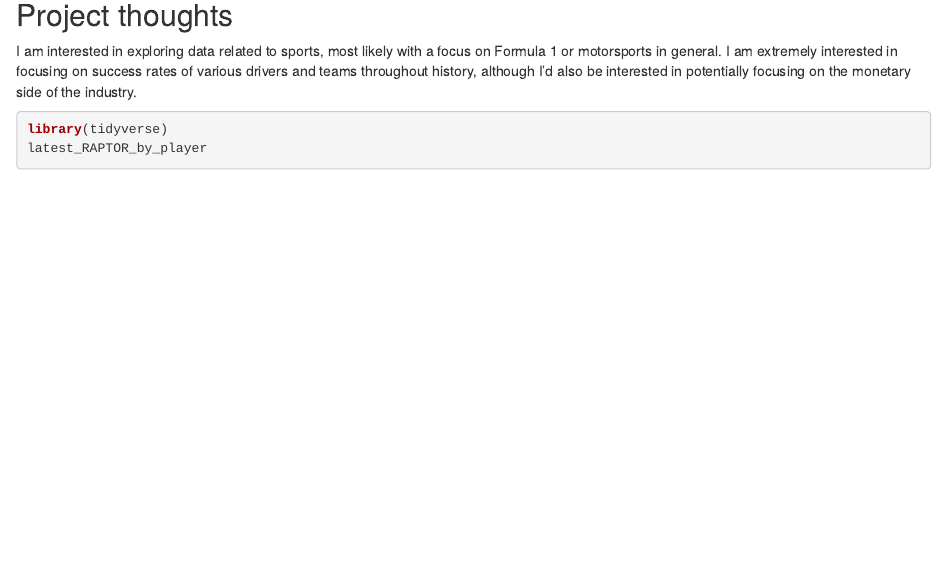
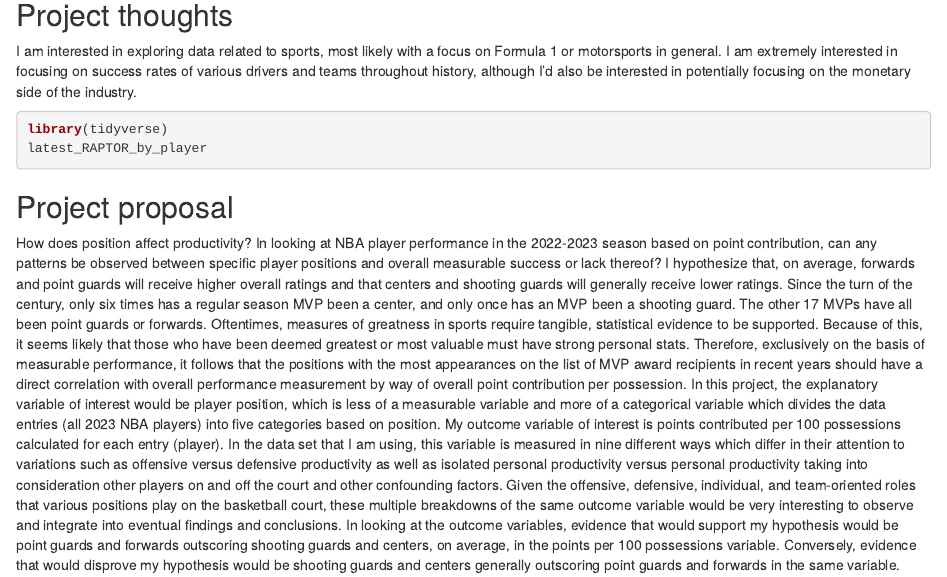
Before and after one commit to nellcunningham/gov50-final-project, an R Markdown document (index.Rmd): the page in a window 1100 px wide, from 120 px down. Rendered offline with R 4.5, knitr and Pandoc, with nearby package versions; the code chunks are not run, so their results and figures are left out; drawn as R Markdown's standard HTML page in place of the format the file asks for.

Commit message:
proposal

````diff
--- a/index.Rmd
+++ b/index.Rmd
@@ -17,3 +17,7 @@ I am interested in exploring data related to sports, most likely with a focus on
 library(tidyverse)
 latest_RAPTOR_by_player
 ```
+
+## Project proposal
+
+How does position affect productivity? In looking at NBA player performance in the 2022-2023 season based on point contribution, can any patterns be observed between specific player positions and overall measurable success or lack thereof? I hypothesize that, on average, forwards and point guards will receive higher overall ratings and that centers and shooting guards will generally receive lower ratings. Since the turn of the century, only six times has a regular season MVP been a center, and only once has an MVP been a shooting guard. The other 17 MVPs have all been point guards or forwards. Oftentimes, measures of greatness in sports require tangible, statistical evidence to be supported. Because of this, it seems likely that those who have been deemed greatest or most valuable must have strong personal stats. Therefore, exclusively on the basis of measurable performance, it follows that the positions with the most appearances on the list of MVP award recipients in recent years should have a direct correlation with overall performance measurement by way of overall point contribution per possession. In this project, the explanatory variable of interest would be player position, which is less of a measurable variable and more of a categorical variable which divides the data entries (all 2023 NBA players) into five categories based on position. My outcome variable of interest is points contributed per 100 possessions calculated for each entry (player). In the data set that I am using, this variable is measured in nine different ways which differ in their attention to variations such as offensive versus defensive productivity as well as isolated personal productivity versus personal productivity taking into consideration other players on and off the court and other confounding factors. Given the offensive, defensive, individual, and team-oriented roles that various positions play on the basketball court, these multiple breakdowns of the same outcome variable would be very interesting to observe and integrate into eventual findings and conclusions. In looking at the outcome variables, evidence that would support my hypothesis would be point guards and forwards outscoring shooting guards and centers, on average, in the points per 100 possessions variable. Conversely, evidence that would disprove my hypothesis would be shooting guards and centers generally outscoring point guards and forwards in the same variable.
````
